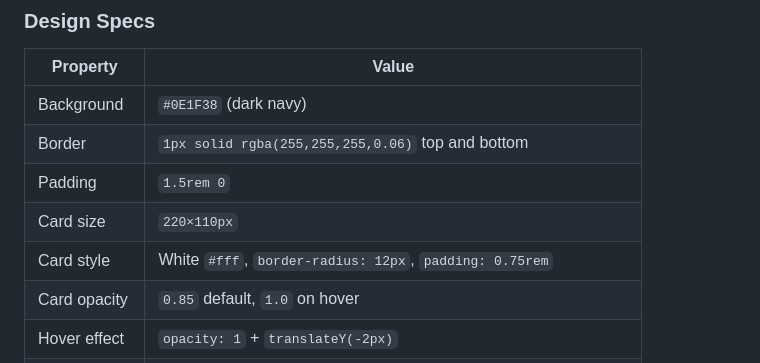
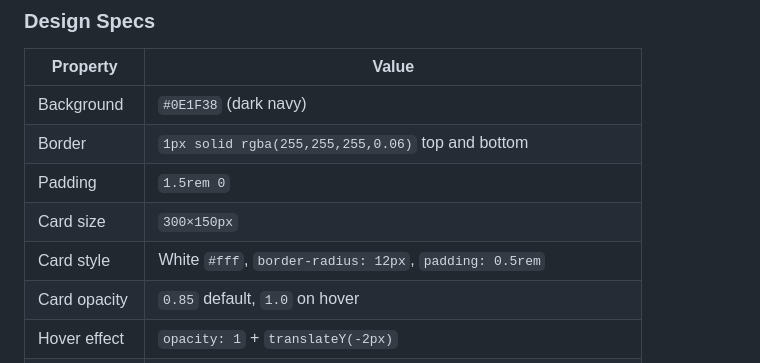
Before and after one commit to Kareem499/ramlatech-website, a Markdown page: DOCUMENTATION.md, the part around the change. Drawn GitHub-style.

Commit message:
docs: update carousel card size to 300×150px
Co-Authored-By: Claude Sonnet 4.6 <noreply@anthropic.com>

```diff
--- a/DOCUMENTATION.md
+++ b/DOCUMENTATION.md
@@ -309,8 +309,8 @@ Auto-scrolling strip of client logos displayed on all four main pages.
 | Background | `#0E1F38` (dark navy) |
 | Border | `1px solid rgba(255,255,255,0.06)` top and bottom |
 | Padding | `1.5rem 0` |
-| Card size | `220×110px` |
-| Card style | White `#fff`, `border-radius: 12px`, `padding: 0.75rem` |
+| Card size | `300×150px` |
+| Card style | White `#fff`, `border-radius: 12px`, `padding: 0.5rem` |
 | Card opacity | `0.85` default, `1.0` on hover |
 | Hover effect | `opacity: 1` + `translateY(-2px)` |
 | Animation | `logoScroll` — CSS `@keyframes`, 40s linear infinite |
```
